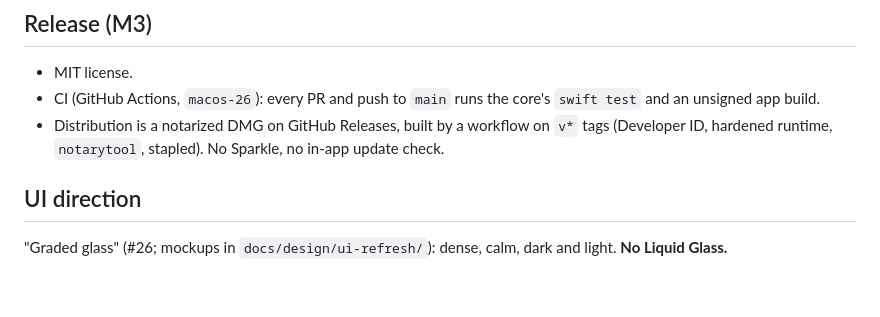
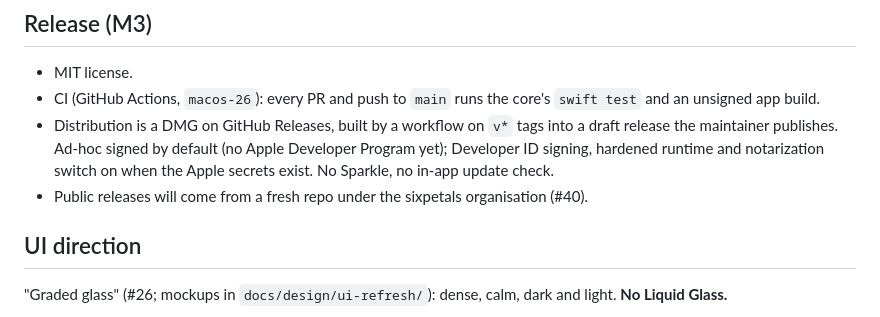
Before and after one commit to marcellosso/localhost, a Markdown page: docs/v1-decisions.md, the part around the change. GitHub-like rendering; blank space fills up the shorter version.

Commit message:
Record the ad-hoc signing default and the move to sixpetals

```diff
--- a/docs/v1-decisions.md
+++ b/docs/v1-decisions.md
@@ -104,7 +104,8 @@ No adapter in V1. A Compose service is just a command line run in the foreground
 
 - MIT license.
 - CI (GitHub Actions, `macos-26`): every PR and push to `main` runs the core's `swift test` and an unsigned app build.
-- Distribution is a notarized DMG on GitHub Releases, built by a workflow on `v*` tags (Developer ID, hardened runtime, `notarytool`, stapled). No Sparkle, no in-app update check.
+- Distribution is a DMG on GitHub Releases, built by a workflow on `v*` tags into a draft release the maintainer publishes. Ad-hoc signed by default (no Apple Developer Program yet); Developer ID signing, hardened runtime and notarization switch on when the Apple secrets exist. No Sparkle, no in-app update check.
+- Public releases will come from a fresh repo under the sixpetals organisation (#40).
 
 ## UI direction
 
```
